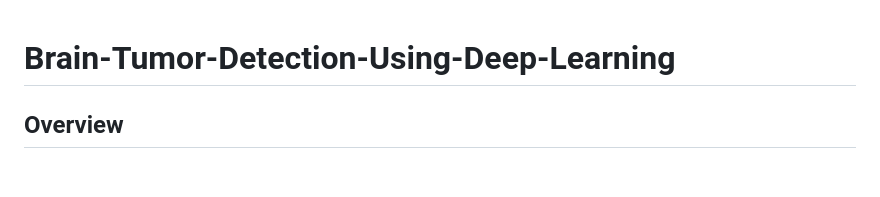
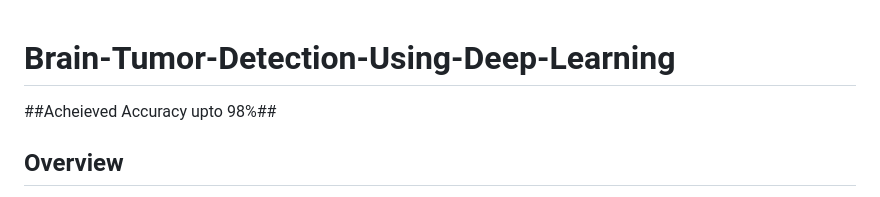
Before and after one commit to HarshPawar-7/Brain-Tumour-Detection, a Markdown page: README.md, the part around the change. Rendered like a GitHub page; blank space fills up the shorter version.

```diff
--- a/README.md
+++ b/README.md
@@ -1,4 +1,6 @@
 # Brain-Tumor-Detection-Using-Deep-Learning
+
+##Acheieved Accuracy upto 98%##
 
 ## Overview
 This project implements a deep learning model for detecting brain tumors using MRI images. It leverages transfer learning with the VGG16 model to classify MRI scans into four categories: glioma, meningioma, pituitary, and no tumor. The model is trained using TensorFlow and Keras on a labeled dataset and achieves high accuracy in detecting brain tumors.
```
